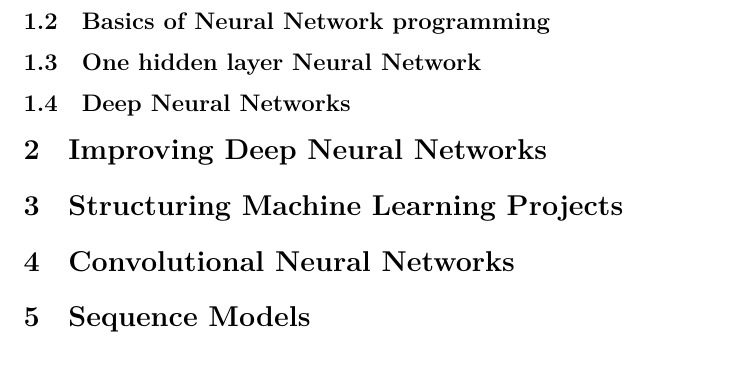
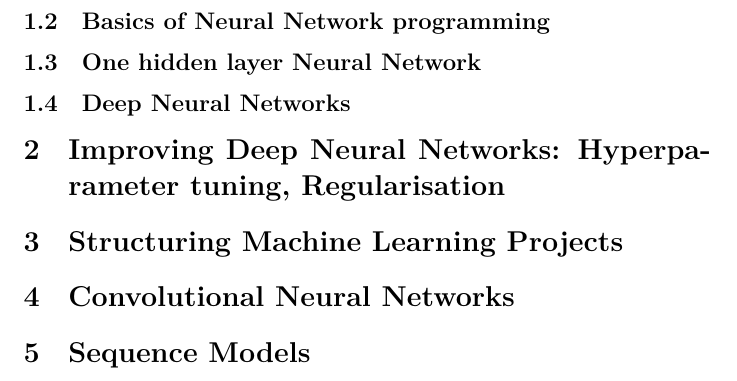
Before and after one commit to wedesoft/deep-learning-course, a LaTeX document (deep-learning-course.tex): part of page 2 of 2, cut so that both start at the same text. Compiled offline with XeLaTeX.

Commit message:
Update section title

```diff
--- a/deep-learning-course.tex
+++ b/deep-learning-course.tex
@@ -51,7 +51,7 @@ The labels are
 \subsection{One hidden layer Neural Network}
 \subsection{Deep Neural Networks}
 
-\section{Improving Deep Neural Networks}
+\section{Improving Deep Neural Networks: Hyperparameter tuning, Regularisation}
 \section{Structuring Machine Learning Projects}
 \section{Convolutional Neural Networks}
 \section{Sequence Models}
```
